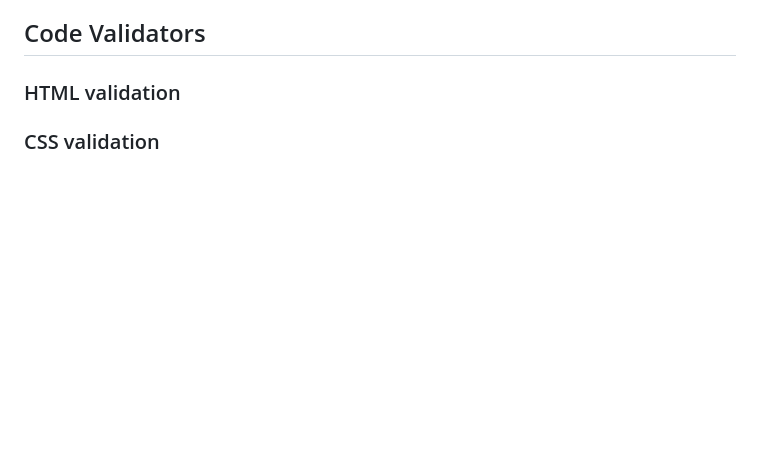
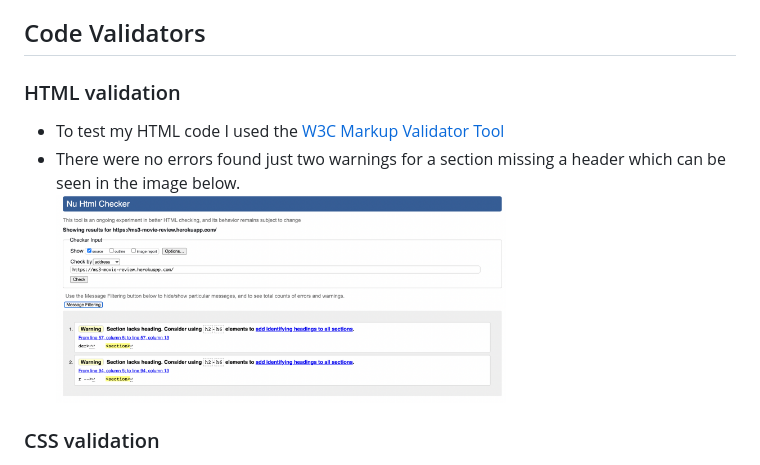
Before and after one commit to Ashb87/Ms3-Movie-Review, a Markdown page: README.md, the part around the change. Drawn GitHub-style; pictures changed too: static/images/screenshots/html.png (added); blank space fills up the shorter version.

Commit message:
added screenshot to testing section

```diff
--- a/README.md
+++ b/README.md
@@ -398,6 +398,10 @@ When I felt the site was close to being complete I used the mockup screenshot ge
 
 ### HTML validation
 
+ - To test my HTML code I used the [W3C Markup Validator Tool](https://validator.w3.org/)
+ - There were no errors found just two warnings for a section missing a header which can be seen in the image below. <br>
+ <img src="static/images/screenshots/html.png" width="450" height="300">  <br>
+
 ### CSS validation
 
   - To test my CSS code I used the [W3C CSS Validator Tool](https://jigsaw.w3.org/css-validator/) <br>
```
